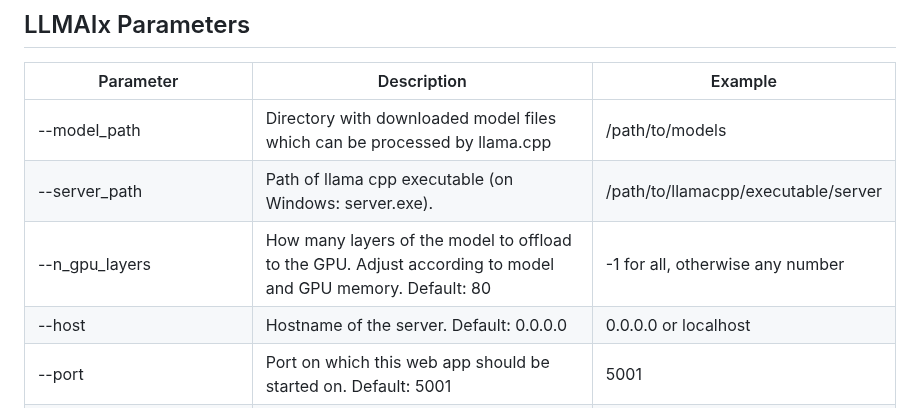
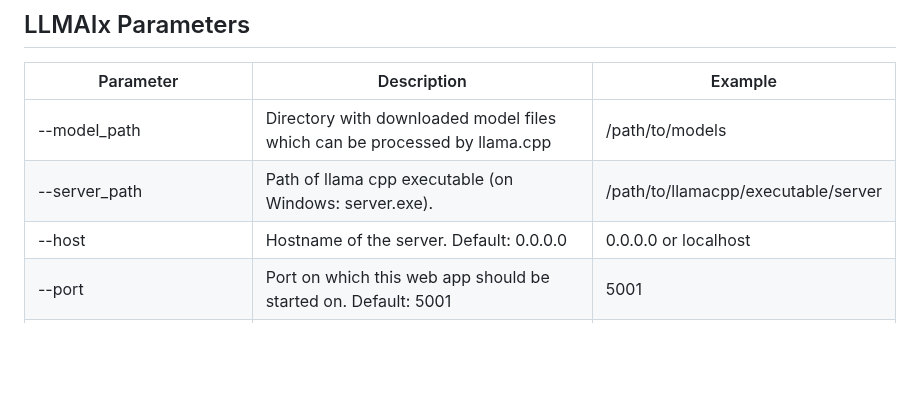
Before and after one commit to KatherLab/LLMAIx, a Markdown page: README.md, the part around the change. Drawn GitHub-style; blank space fills up the shorter version.

Commit message:
README: Remove n-gpu-layers from arguments table

```diff
--- a/README.md
+++ b/README.md
@@ -145,7 +145,6 @@ Run `docker compose build` inside of the repository.
 |---|---|---|
 |--model_path|Directory with downloaded model files which can be processed by llama.cpp|/path/to/models|
 |--server_path|Path of llama cpp executable (on Windows: server.exe).|/path/to/llamacpp/executable/server|
-|--n_gpu_layers|How many layers of the model to offload to the GPU. Adjust according to model and GPU memory. Default: 80|-1 for all, otherwise any number|
 |--host|Hostname of the server. Default: 0.0.0.0|0.0.0.0 or localhost|
 |--port|Port on which this web app should be started on. Default: 5001|5001|
 |--config_file|Custom path to the configuration file.|config.yml|
```
